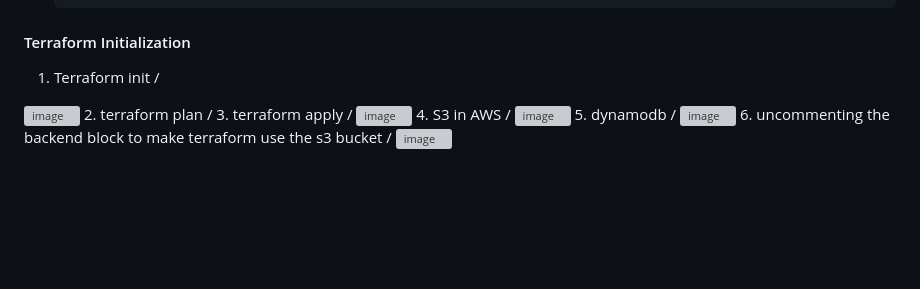
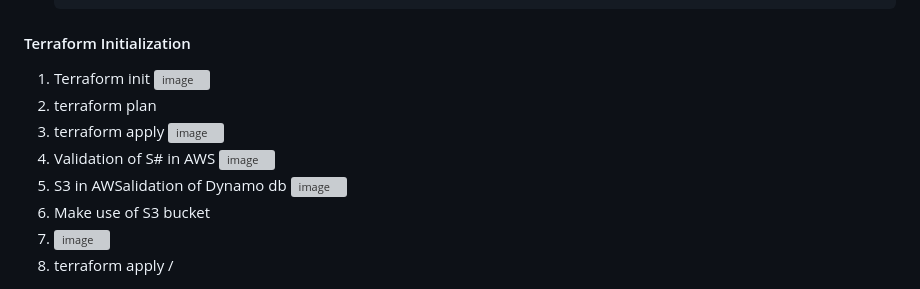
Before and after one commit to sindhiya1930/skillfyme-devops-ai, a Markdown page: Terraform/Assignment2/Readme.md, the part around the change. GitHub-like rendering; blank space fills up the shorter version; grey boxes are pictures that could not be loaded.

```diff
--- a/Terraform/Assignment2/Readme.md
+++ b/Terraform/Assignment2/Readme.md
@@ -110,14 +110,15 @@ Terraform and the AWS CLI will need AWS credentials to interact with your accoun
 
 #### Terraform Initialization
 
-1. Terraform init /
-<img width="713" alt="image" src="https://github.com/user-attachments/assets/54cb7ac9-147e-493f-baaf-0864be7beb37" />
-2. terraform plan /
-3. terraform apply /
-<img width="756" alt="image" src="https://github.com/user-attachments/assets/dca0e447-6c15-4007-b3e9-b7eae83c6d9b" />
-4. S3 in AWS /
-<img width="700" alt="image" src="https://github.com/user-attachments/assets/6a62bd21-5cef-4207-b9d6-b28605d4f269" />
-5. dynamodb /
-<img width="737" alt="image" src="https://github.com/user-attachments/assets/cf6a09f9-d103-436f-a022-ec003dcfddf6" />
-6. uncommenting the backend block to make terraform use the s3 bucket /
-<img width="649" alt="image" src="https://github.com/user-attachments/assets/0f5b5b80-8c5e-4fbf-817c-9ab1aaacf8c3" />
+1. Terraform init
+   <img width="713" alt="image" src="https://github.com/user-attachments/assets/54cb7ac9-147e-493f-baaf-0864be7beb37" />
+3. terraform plan
+4. terraform apply
+   <img width="756" alt="image" src="https://github.com/user-attachments/assets/dca0e447-6c15-4007-b3e9-b7eae83c6d9b" />
+6. Validation of S# in AWS
+   <img width="700" alt="image" src="https://github.com/user-attachments/assets/6a62bd21-5cef-4207-b9d6-b28605d4f269" />
+8. S3 in AWSalidation of Dynamo db
+   <img width="737" alt="image" src="https://github.com/user-attachments/assets/cf6a09f9-d103-436f-a022-ec003dcfddf6" />
+10. Make use of S3 bucket
+11. <img width="649" alt="image" src="https://github.com/user-attachments/assets/0f5b5b80-8c5e-4fbf-817c-9ab1aaacf8c3" />
+12. terraform apply /
```
